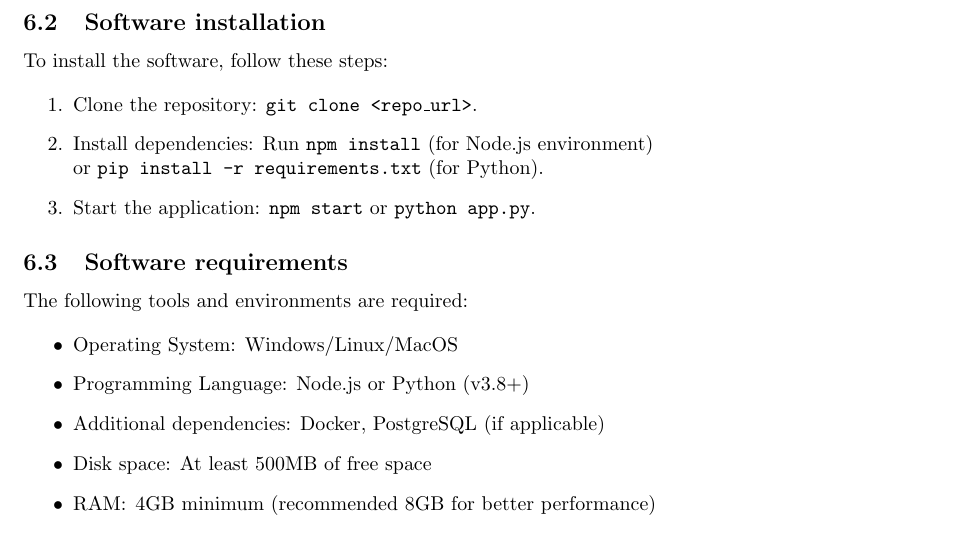
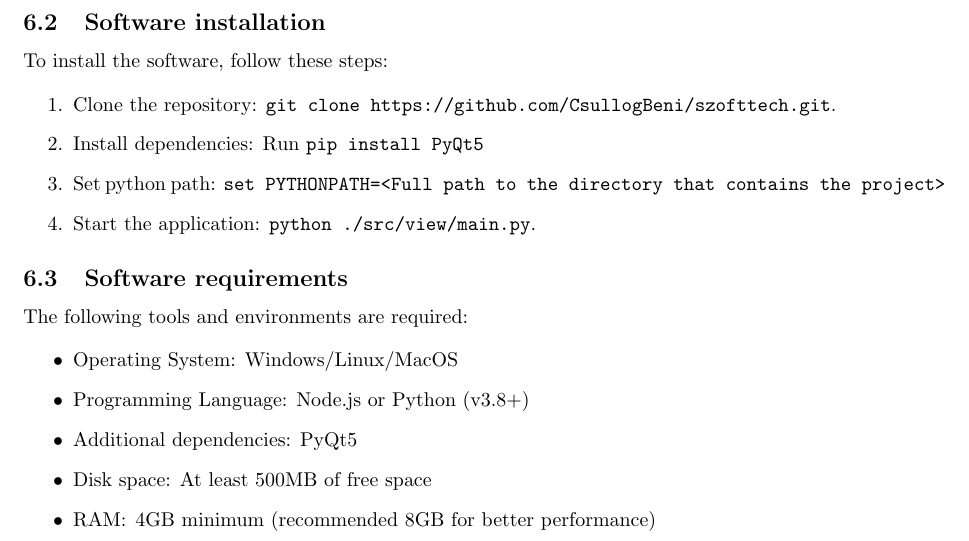
Before and after one commit to CsullogBeni/szofttech, a LaTeX document (documentation/plan.tex): part of page 8 of 8, cut so that both start at the same text. Compiled offline with pdfLaTeX.

Commit message:
Plan got dependecis

```diff
--- a/documentation/plan.tex
+++ b/documentation/plan.tex
@@ -273,10 +273,11 @@ The screen's wireframe plan can be seen on the \ref{fig:viewwireframe}. image.
 To install the software, follow these steps:
 
 \begin{enumerate}
-    \item Clone the repository\@: \texttt{git clone <repo\_url>}.
-    \item Install dependencies\@: Run \texttt{npm install} (for Node.js environment)\\
-                                  or \texttt{pip install -r requirements.txt} (for Python).
-    \item Start the application\@: \texttt{npm start} or \texttt{python app.py}.
+    \item Clone the repository\@: \texttt{git clone https://github.com/CsullogBeni/szofttech.git}.
+    \item Install dependencies\@: Run \texttt{pip install PyQt5}%\\
+                                  %or \texttt{pip install -r requirements.txt} (for Python).
+    \item Set python path: \texttt{set PYTHONPATH=<Full path to the directory that contains the project>}
+    \item Start the application\@: \texttt{python ./src/view/main.py}.
 \end{enumerate}
 
 \subsection{Software requirements}
@@ -286,7 +287,7 @@ The following tools and environments are required:
 \begin{itemize}
     \item Operating System\@: Windows/Linux/MacOS
     \item Programming Language\@: Node.js or Python (v3.8+)
-    \item Additional dependencies\@: Docker, PostgreSQL (if applicable)
+    \item Additional dependencies\@: PyQt5
     \item Disk space\@: At least 500MB of free space
     \item RAM\@: 4GB minimum (recommended 8GB for better performance)
 \end{itemize}
```
Also changed, not shown: documentation/plan.pdf.
